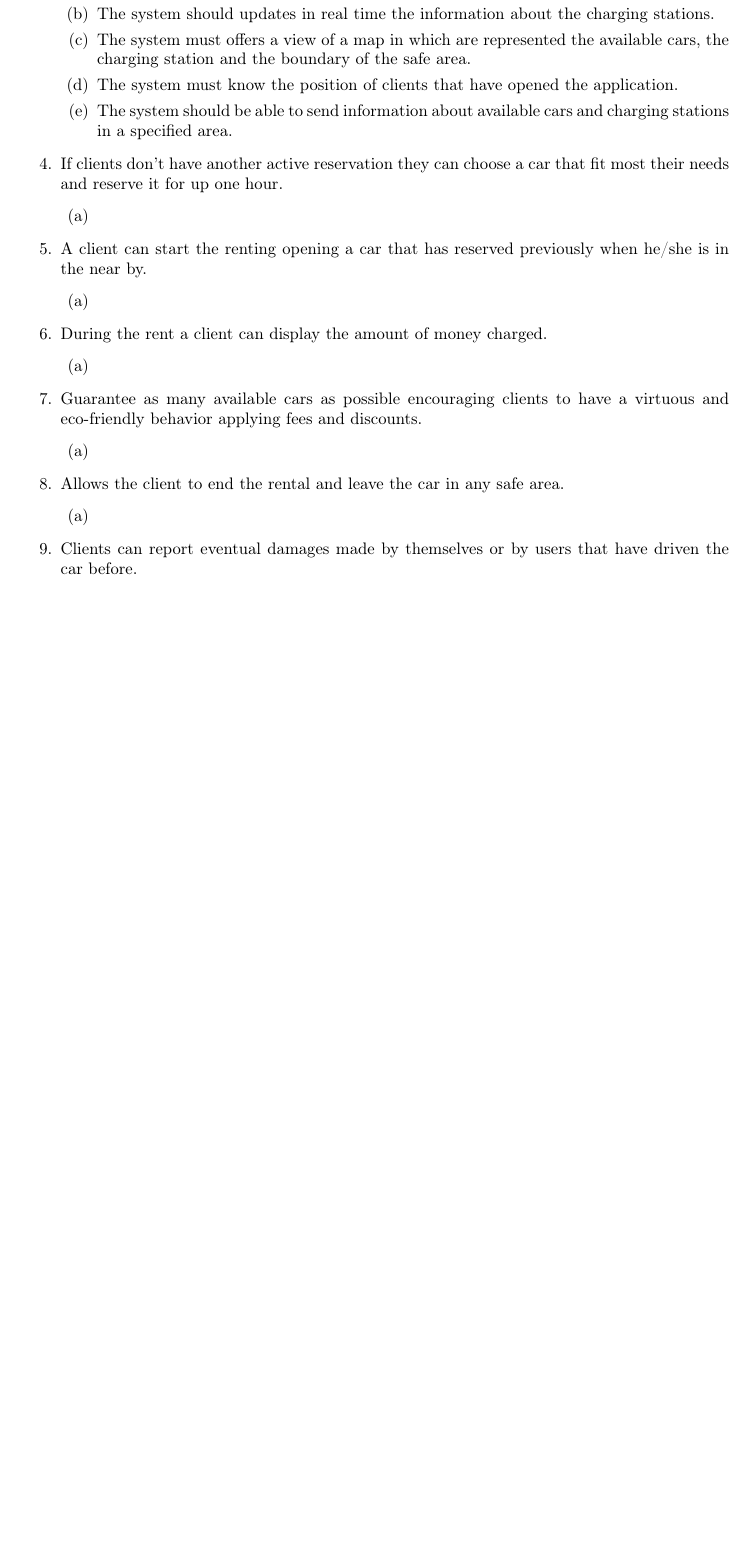
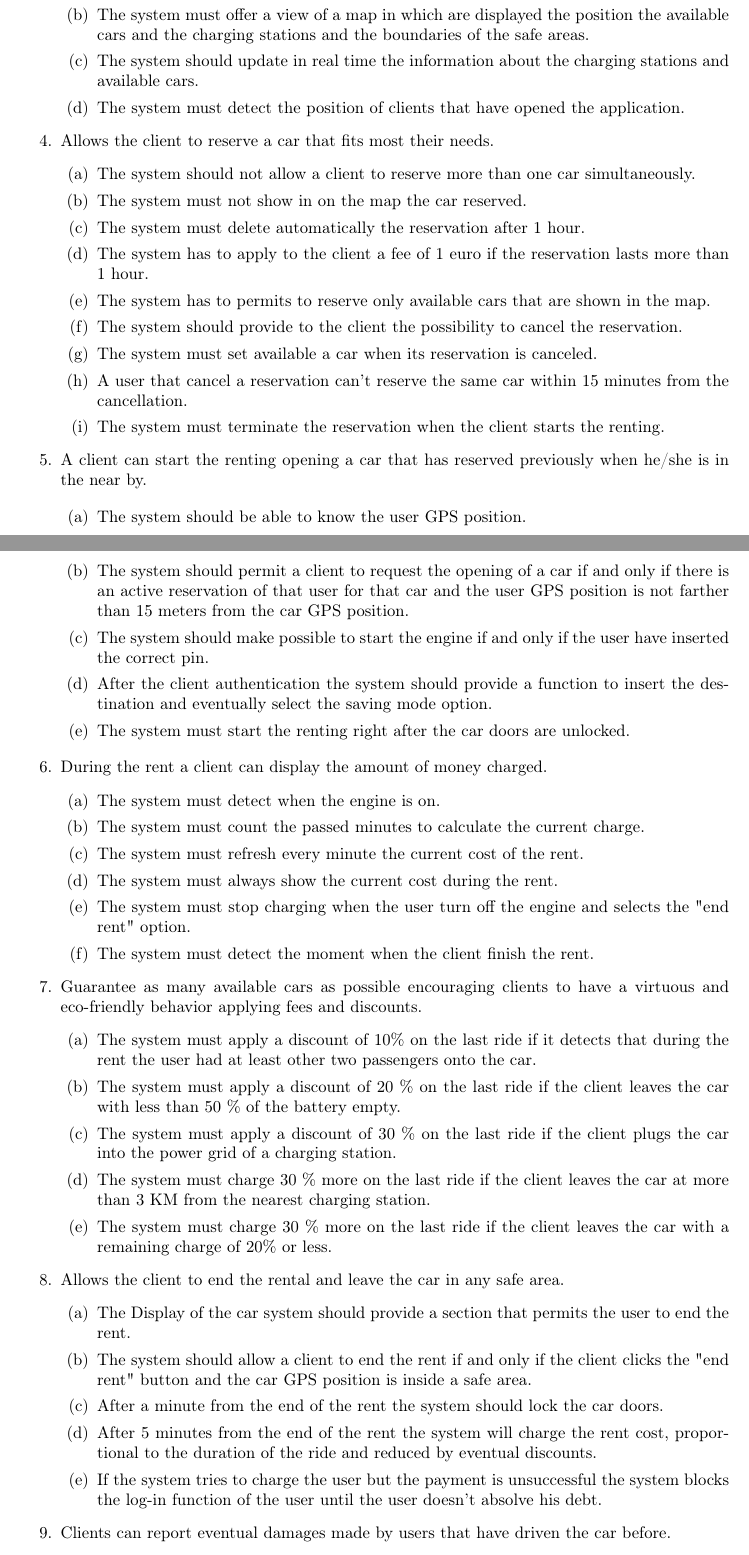
Before and after one commit to adibbi/IngSw2_ArcDibDush, a LaTeX document (main.tex, which reads requirements.tex): part of page 4 of 15 before the commit and two parts of pages 4 and 5 of 16 after it, the two joined at a grey line, cut so that both start at the same text, the shorter picture padded with empty space. Compiled offline with pdfLaTeX.

Commit message:
writed functional requirements

```diff
--- a/requirements.tex
+++ b/requirements.tex
@@ -24,35 +25,62 @@
-\item The system should updates in real time the information about the charging stations.
-\item The system must offers a view of a map in which are represented the available cars, the charging station and the boundary of the safe area.
-\item The system must know the position of clients that have opened the application.
-\item The system should be able to send information about available cars and charging stations in a specified area.
+\item The system should acquire the GPS position of available cars.
+\item The system must offer a view of a map in which are displayed the position the available cars and the charging stations and the boundaries of the safe areas.
+\item The system should update in real time the information about the charging stations and available cars.
+\item The system must detect the position of clients that have opened the application.
 \end{enumerate}
 
 
-\item If clients don’t have another active reservation they can choose a car that fit most their needs and reserve it for up one hour.
+\item Allows the client to reserve a car that fits most their needs.
 \begin{enumerate}
-\item
+\item  The system should not allow a client to reserve more than one car simultaneously.
+\item The system must not show in on the map the car reserved.
+\item The system must delete automatically the reservation after 1 hour.
+\item The system has to apply to the client a fee of 1 euro if the reservation lasts more than 1 hour.
+\item The system has to permits to reserve only available cars that are shown in the map.
+\item The system should provide to the client the possibility to cancel the reservation.
+\item The system must set available a car when its reservation is canceled.
+\item A user that cancel a reservation can't reserve the same car within 15 minutes from the cancellation.
+\item The system must terminate the reservation when the client starts the renting.
 \end{enumerate}
 
 
 \item A client can start the renting opening a car that has reserved previously when he/she is in the near by.
+
 \begin{enumerate}
-\item
+\item The system should be able to know the user GPS position.
+\item The system should permit a client to request the opening of a car if and only if there is an active reservation of that user for that car and the user GPS position is not farther than 15 meters from the car GPS position.
+\item The system should make possible to start the engine if and only if the user have inserted the correct pin.
+\item After the client authentication the system should provide a function to insert the destination and eventually select the saving mode option.
+\item The system must start the renting right after the car doors are unlocked.
 \end{enumerate}
 
 \item During the rent a client can display the amount of money charged.
 \begin{enumerate}
-\item
+\item The system must detect when the engine is on.
+\item The system must count the passed minutes to calculate the current charge.
+\item The system must refresh every minute the current cost of the rent.
+\item The system must always show the current cost during the rent.
+\item The system must stop charging when the user turn off the engine and selects the "end rent" option.
+\item The system must detect the moment when the client finish the rent.
 \end{enumerate}
 
 \item Guarantee as many available cars as possible encouraging clients to have a virtuous and eco-friendly behavior applying fees and discounts.
 \begin{enumerate}
-\item
+\item The system must apply  a discount of 10\% on the last ride if it detects that during the rent the user had at least other two passengers onto the car.
+\item The system must apply a discount of 20 \% on the last ride if the client leaves the car with less than 50 \% of the battery empty.
+\item The system must apply a discount of 30 \% on the last ride if the client plugs the car into the power grid of a charging station.
+\item The system must charge 30 \% more on the last ride if the client leaves the car at more than 3 KM from the nearest charging station.
+\item The system must charge 30 \% more on the last ride if the client leaves the car with a remaining charge of 20\% or less.
 \end{enumerate}
+
 
 \item Allows the client to end the rental and leave the car in any safe area.
 \begin{enumerate}
-\item
+\item The Display of the car system should provide a section that permits the user to end the rent.
+\item The system should allow a client to end the rent if and only if the client clicks the "end rent" button and the car GPS position is inside a safe area.
+\item After a minute from the end of the rent the system should lock the car doors.
+\item After 5 minutes from the end of the rent the system will charge the rent cost, proportional to the duration of the ride and reduced by eventual discounts.
+\item If the system tries to charge the user but the payment is unsuccessful the system blocks the log-in function of the user until the user doesn't absolve his debt.
 \end{enumerate}
 
-\item Clients can report eventual damages made by themselves or by users that have driven the car before.
+\item Clients can report eventual damages made by users that have driven the car before.
 \begin{enumerate}
```
Also changed, not shown: glossary.tex (+12 -6 lines), main.tex (+4 -4 lines), use_cases_description.tex (+1 -1 lines), requirements.tex (35 more changed lines).
